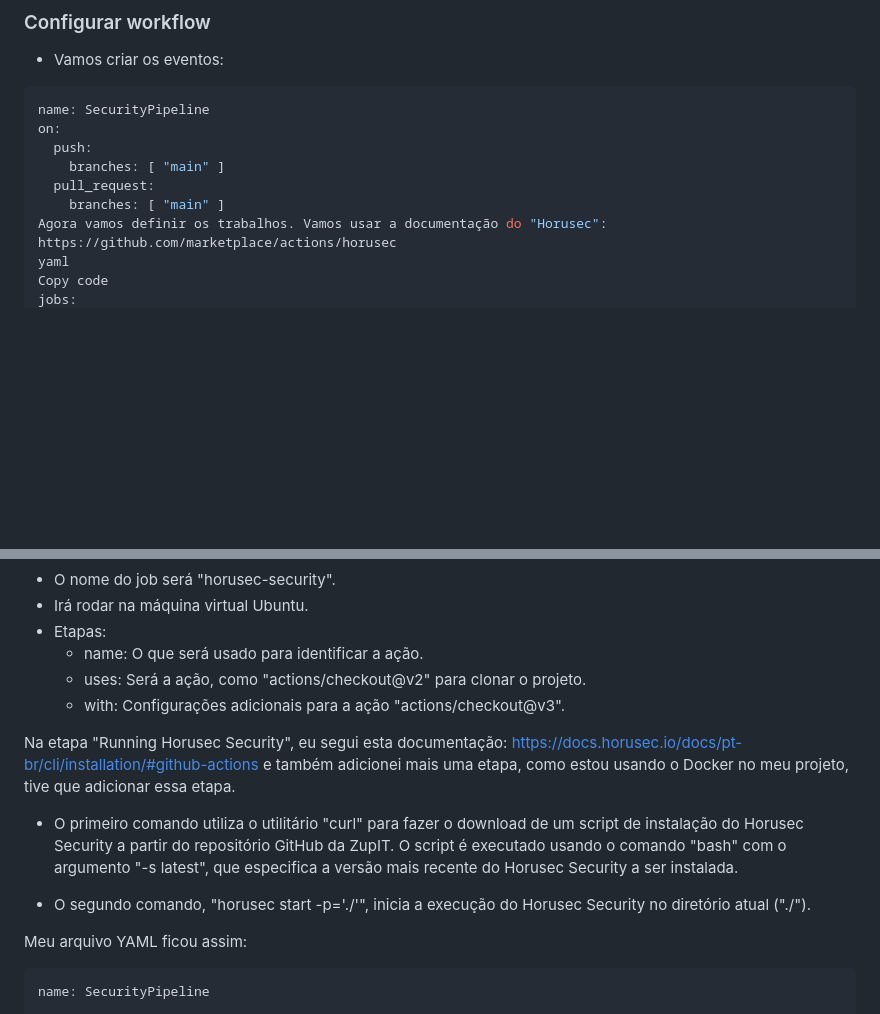
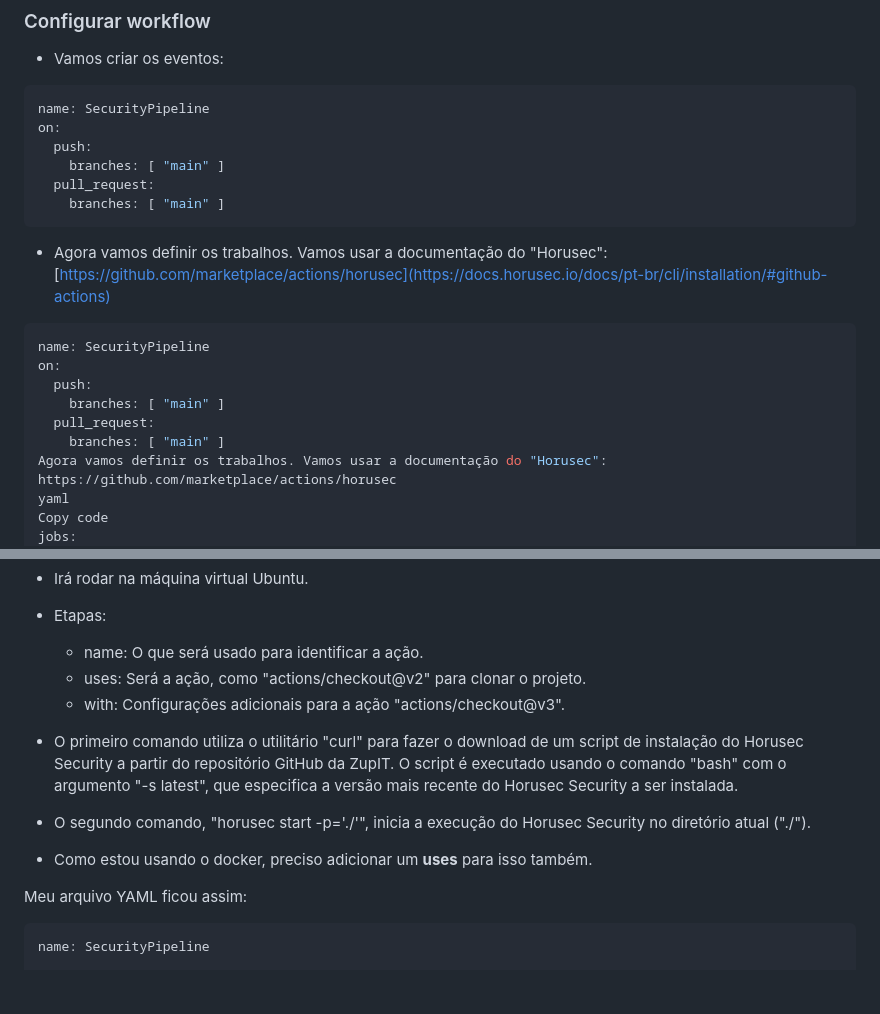
Before and after one commit to rayanepimentel/InfoSec-iniciante, a Markdown page: devSecOps/pipeline-sast.md, 2 parts joined by grey strips. GitHub-like rendering; blank space fills up the shorter version.

````diff
--- a/devSecOps/pipeline-sast.md
+++ b/devSecOps/pipeline-sast.md
@@ -61,6 +61,18 @@ on:
     branches: [ "main" ]
   pull_request:
     branches: [ "main" ]
+```
+
+- Agora vamos definir os trabalhos. Vamos usar a documentação do "Horusec": [https://github.com/marketplace/actions/horusec](https://docs.horusec.io/docs/pt-br/cli/installation/#github-actions)
+
+
+```yaml
+name: SecurityPipeline
+on:
+  push:
+    branches: [ "main" ]
+  pull_request:
+    branches: [ "main" ]
 Agora vamos definir os trabalhos. Vamos usar a documentação do "Horusec": https://github.com/marketplace/actions/horusec
 yaml
 Copy code
@@ -85,11 +97,11 @@ jobs:
     - uses: Será a ação, como "actions/checkout@v2" para clonar o projeto.
     - with: Configurações adicionais para a ação "actions/checkout@v3".
 
-Na etapa "Running Horusec Security", eu segui esta documentação: https://docs.horusec.io/docs/pt-br/cli/installation/#github-actions e também adicionei mais uma etapa, como estou usando o Docker no meu projeto, tive que adicionar essa etapa.
-
 - O primeiro comando utiliza o utilitário "curl" para fazer o download de um script de instalação do Horusec Security a partir do repositório GitHub da ZupIT. O script é executado usando o comando "bash" com o argumento "-s latest", que especifica a versão mais recente do Horusec Security a ser instalada.
 
 - O segundo comando, "horusec start -p='./'", inicia a execução do Horusec Security no diretório atual ("./").
+
+- Como estou usando o docker, preciso adicionar um **uses** para isso também.
 
 Meu arquivo YAML ficou assim:
 
````
